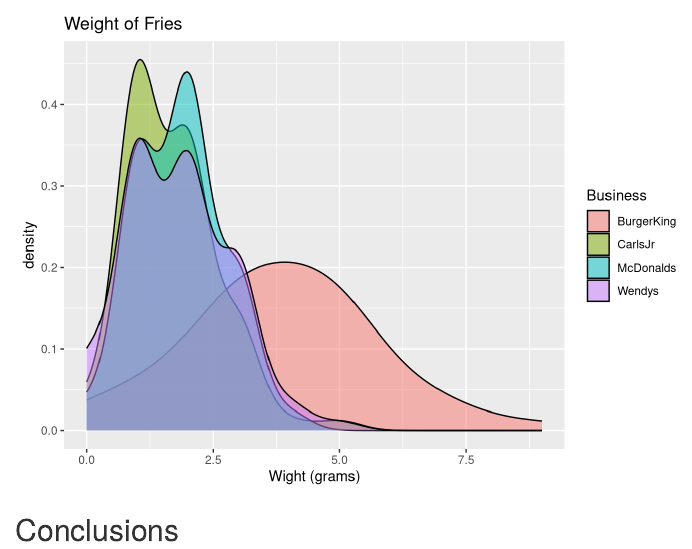
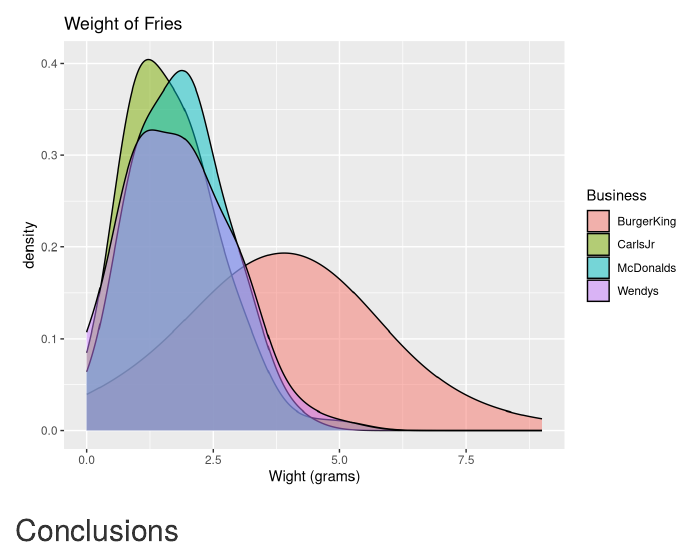
Before and after one commit to lazeralien/FriesStudy, an R Markdown document (Fries.Rmd): the page in a window 1100 px wide, from 1280 px down. Rendered offline with R 4.5, knitr and Pandoc, with nearby package versions.

Commit message:
Added a few notes and considerations

````diff
--- a/Fries.Rmd
+++ b/Fries.Rmd
@@ -68,12 +68,14 @@ ggplot(fries) +
 ```{r, echo=FALSE, warning=FALSE}
 
 ggplot(fries) +
-  geom_density(aes(x=Grams, fill=Business), alpha=0.5, adjust=1.5) +
+  geom_density(aes(x=Grams, fill=Business), alpha=0.5, adjust=1.9) +
   labs(
     title="Weight of Fries",
     x="Wight (grams)"
   ) +
   theme_gray()
+
+#adjust 1.9 smoothes the discrete values into a normal looking graph.
 ```
 
 
````
